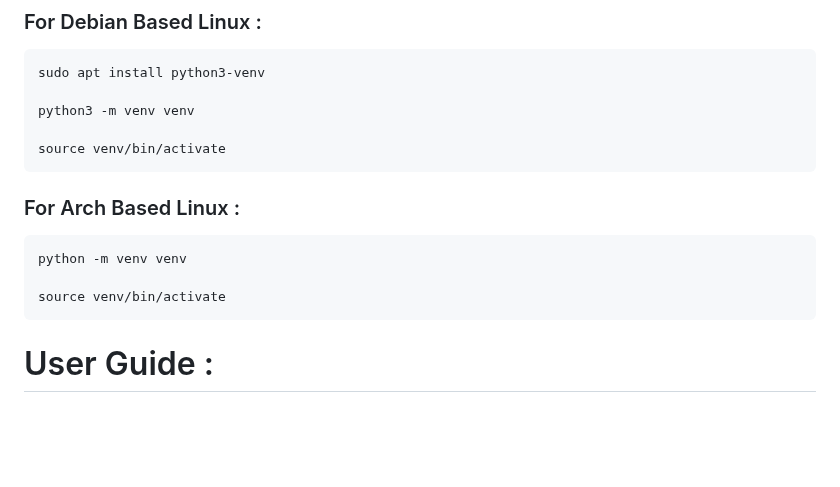
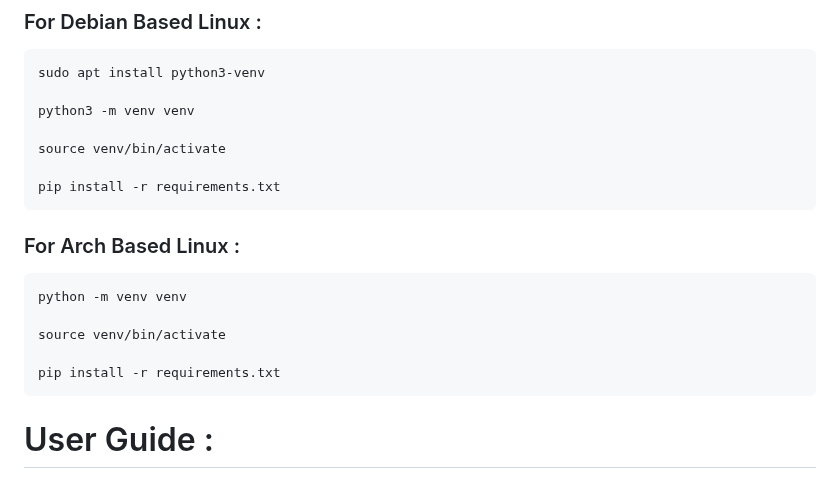
Before and after one commit to adamboulaaz92-jpg/Light-Scan, a Markdown page: README.md, the part around the change. GitHub-like rendering; blank space fills up the shorter version.

Commit message:
Update README with pip install instructions
Added instructions for installing dependencies in the README.

```diff
--- a/README.md
+++ b/README.md
@@ -95,11 +95,15 @@ before running Light-Scan you need to install Npcap from https://npcap.com/#down
 
     source venv/bin/activate
 
+    pip install -r requirements.txt
+
 ### For Arch Based Linux :
 
     python -m venv venv
 
     source venv/bin/activate
+
+    pip install -r requirements.txt
 
 # User Guide :
 
```
